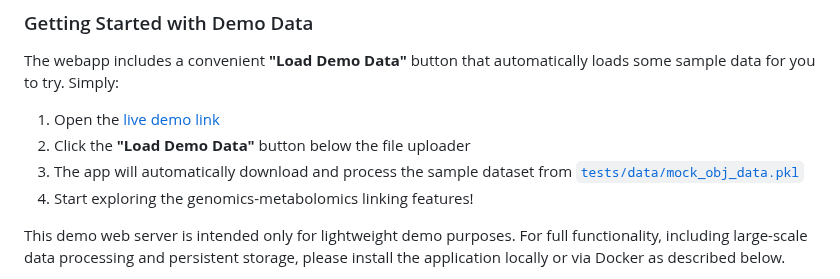
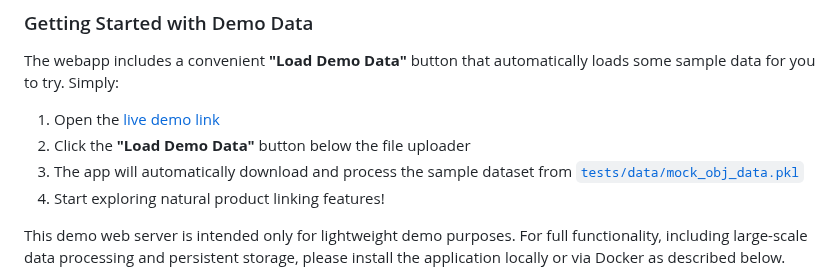
Before and after one commit to NPLinker/nplinker-webapp, a Markdown page: README.md, the part around the change. GitHub-like rendering.

Commit message:
Update README.md
Co-authored-by: Cunliang Geng <c.geng@esciencecenter.nl>

```diff
--- a/README.md
+++ b/README.md
@@ -17,7 +17,7 @@ The webapp includes a convenient **"Load Demo Data"** button that automatically
 1. Open the [live demo link](https://nplinker-webapp.onrender.com/)
 2. Click the **"Load Demo Data"** button below the file uploader
 3. The app will automatically download and process the sample dataset from [`tests/data/mock_obj_data.pkl`](https://github.com/NPLinker/nplinker-webapp/blob/main/tests/data/mock_obj_data.pkl)
-4. Start exploring the genomics-metabolomics linking features!
+4. Start exploring natural product linking features!
 
 This demo web server is intended only for lightweight demo purposes. For full functionality, including large-scale data processing and persistent storage, please install the application locally or via Docker as described below.
 
```
